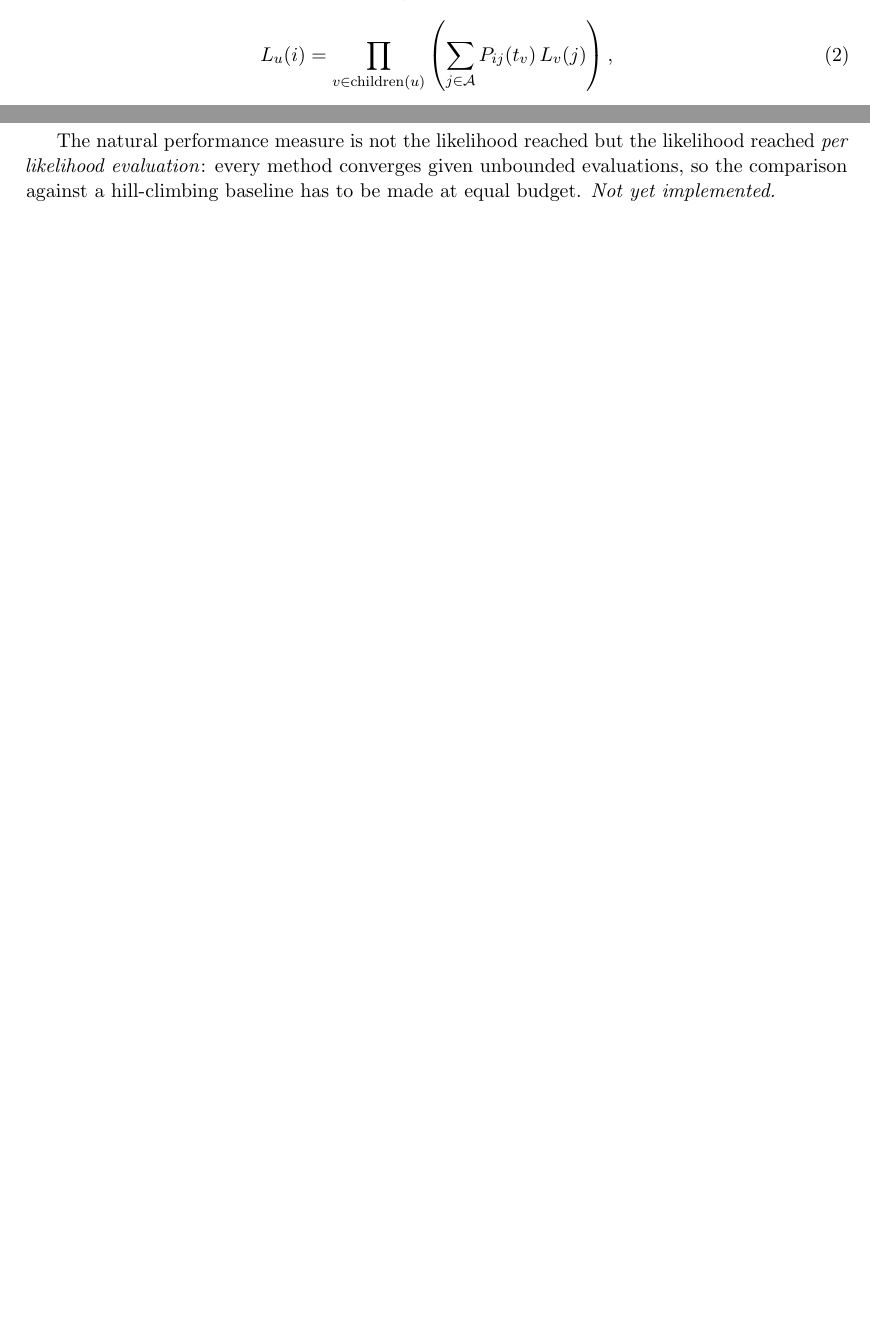
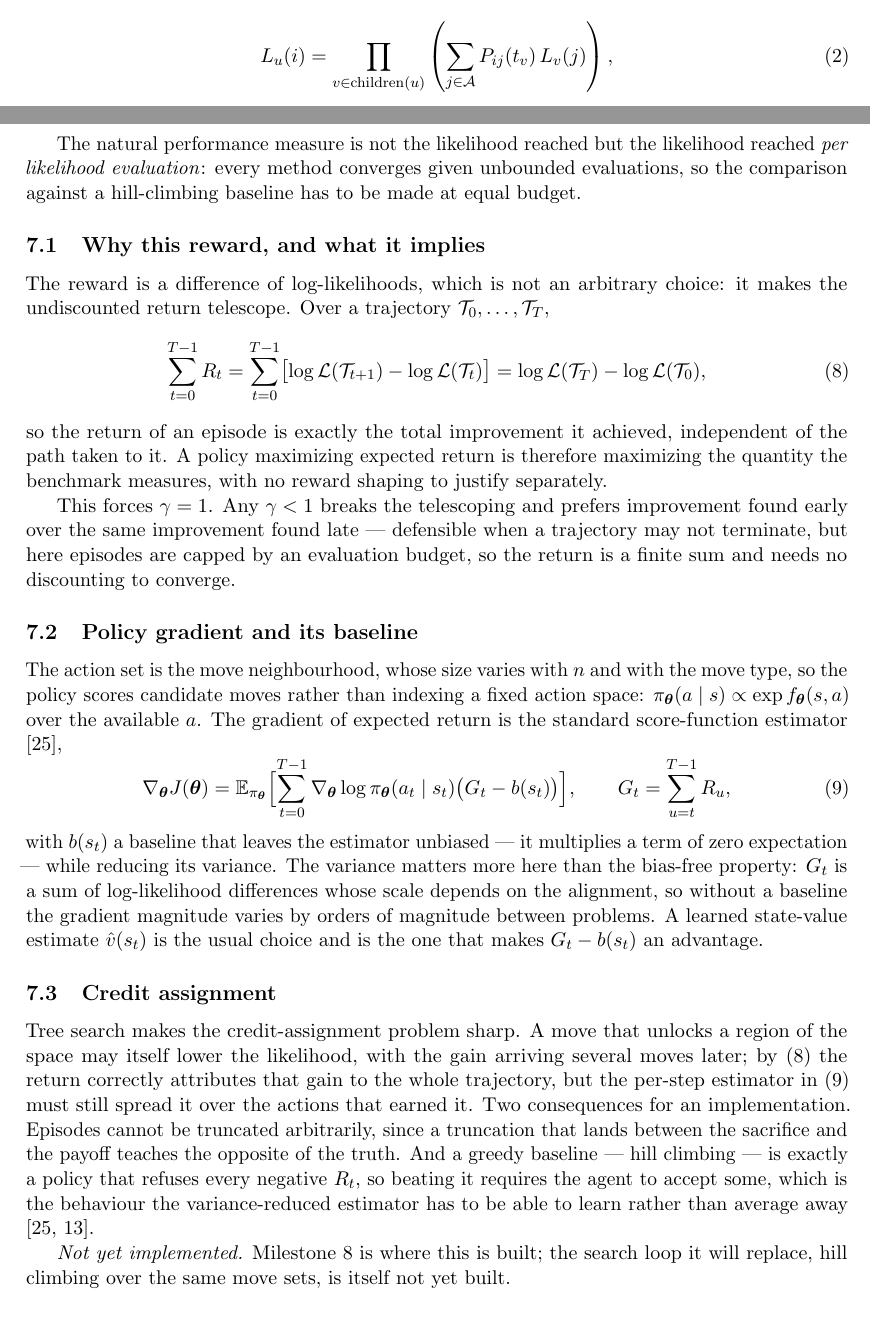
Before and after one commit to michaelJwilson/phylo, a LaTeX paper (docs/tex/main.tex): two parts of pages 4 and 9 of 19 before the commit and two parts of pages 4 and 9 of 20 after it, joined at a grey line, cut so that both start at the same text, the shorter picture padded with empty space. Compiled offline with pdfLaTeX.

Commit message:
Add the theory the RL work needs to be implementable
Per #118. The section stated the MDP and stopped; it now carries what
building Milestone 8 actually requires.

Why the reward is a log-likelihood difference, which was previously asserted:
it makes the undiscounted return telescope, so an episode's return is exactly
the total improvement it achieved, independent of the path. A policy
maximizing expected return is then maximizing the quantity the benchmark
measures, with no reward shaping to justify separately. That also forces
gamma = 1 -- any discount breaks the telescoping and prefers improvement
found early over the same improvement found late, which is defensible only
when a trajectory might not terminate, and here the evaluation budget caps
it.

The policy-gradient estimator, with the detail that matters for this problem:
the action set is a move neighbourhood whose size varies with taxon count and
move type, so the policy scores candidate moves rather than indexing a fixed
action space. The baseline is included for variance rather than for bias --
the return is a sum of log-likelihood differences whose scale depends on the
alignment, so an unbaselined gradient varies by orders of magnitude between
problems.

Credit assignment, which tree search makes unusually sharp. A move that
unlocks a region may itself lower the likelihood, with the gain arriving
several moves later. Two consequences an implementation cannot ignore:
truncating an episode between the sacrifice and the payoff teaches the
opposite of the truth, and hill climbing is precisely a policy that refuses
every negative step, so beating it requires accepting some.

Kept to what #117 and Milestone 8 will consume, and citing rather than
deriving, since this is the one part of this repository that no test can
check and a chapter that drifts from the eventual implementation would be
worse than a short section that does not.

One error worth recording: \pi_\params does not compile. A subscript takes a
single token or a braced group, and \params expands to \boldsymbol{\theta}.
Caught by the build, not by review.

Verified: the document builds with no undefined, multiply-defined or missing
citations, 20 pages; pytest -m "not release" -- 371 passed, 2 skipped, 100%
coverage.

Co-Authored-By: Claude Opus 5 <noreply@anthropic.com>
Claude-Session: https://claude.ai/code/session_01Jt2JahonYc4RLqtXVtJxbc

```diff
--- a/docs/tex/main.tex
+++ b/docs/tex/main.tex
@@ -572,7 +572,80 @@ Markov decision process $(\mathcal{S}, \mathcal{A}, P, R, \gamma)$
 The natural performance measure is not the likelihood reached but the
 likelihood reached \emph{per likelihood evaluation}: every method converges
 given unbounded evaluations, so the comparison against a hill-climbing
-baseline has to be made at equal budget. \emph{Not yet implemented.}
+baseline has to be made at equal budget.
+
+\subsection{Why this reward, and what it implies}
+\label{sec:rl-reward}
+
+The reward is a difference of log-likelihoods, which is not an arbitrary
+choice: it makes the undiscounted return telescope. Over a trajectory
+$\tree_0, \dots, \tree_T$,
+%
+\begin{equation}
+  \sum_{t=0}^{T-1} R_t
+    = \sum_{t=0}^{T-1} \bigl[ \log \objective(\tree_{t+1})
+        - \log \objective(\tree_t) \bigr]
+    = \log \objective(\tree_T) - \log \objective(\tree_0),
+  \label{eq:telescope}
+\end{equation}
+%
+so the return of an episode is exactly the total improvement it achieved,
+independent of the path taken to it. A policy maximizing expected return is
+therefore maximizing the quantity the benchmark measures, with no reward
+shaping to justify separately.
+
+This forces $\gamma = 1$. Any $\gamma < 1$ breaks the telescoping and
+prefers improvement found early over the same improvement found late ---
+defensible when a trajectory may not terminate, but here episodes are capped
+by an evaluation budget, so the return is a finite sum and needs no
+discounting to converge.
+
+\subsection{Policy gradient and its baseline}
+\label{sec:rl-gradient}
+
+The action set is the move neighbourhood, whose size varies with $n$ and with
+the move type, so the policy scores candidate moves rather than indexing a
+fixed action space: $\pi_{\params}(a \mid s) \propto \exp f_{\params}(s, a)$ over
+the available $a$. The gradient of expected return is the standard score-function
+estimator \citep{suttonbarto2018},
+%
+\begin{equation}
+  \nabla_{\params} J(\params)
+    = \mathbb{E}_{\pi_{\params}} \Bigl[
+        \sum_{t=0}^{T-1} \nabla_{\params} \log \pi_{\params}(a_t \mid s_t)
+        \bigl( G_t - b(s_t) \bigr) \Bigr],
+  \qquad
+  G_t = \sum_{u=t}^{T-1} R_u,
+  \label{eq:policy-gradient}
+\end{equation}
+%
+with $b(s_t)$ a baseline that leaves the estimator unbiased --- it multiplies
+a term of zero expectation --- while reducing its variance. The variance
+matters more here than the bias-free property: $G_t$ is a sum of
+log-likelihood differences whose scale depends on the alignment, so without a
+baseline the gradient magnitude varies by orders of magnitude between
+problems. A learned state-value estimate $\hat{v}(s_t)$ is the usual choice
+and is the one that makes $G_t - b(s_t)$ an advantage.
+
+\subsection{Credit assignment}
+\label{sec:rl-credit}
+
+Tree search makes the credit-assignment problem sharp. A move that unlocks a
+region of the space may itself lower the likelihood, with the gain arriving
+several moves later; by \eqref{eq:telescope} the return correctly attributes
+that gain to the whole trajectory, but the per-step estimator in
+\eqref{eq:policy-gradient} must still spread it over the actions that earned
+it. Two consequences for an implementation. Episodes cannot be truncated
+arbitrarily, since a truncation that lands between the sacrifice and the
+payoff teaches the opposite of the truth. And a greedy baseline --- hill
+climbing --- is exactly a policy that refuses every negative $R_t$, so
+beating it requires the agent to accept some, which is the behaviour the
+variance-reduced estimator has to be able to learn rather than average away
+\citep{suttonbarto2018, lapan2020}.
+
+\emph{Not yet implemented.} Milestone~8 is where this is built; the search
+loop it will replace, hill climbing over the same move sets, is itself not
+yet built.
 
 \section{Computational structure}
 
```
Also changed, not shown: docs/draft.pdf.
